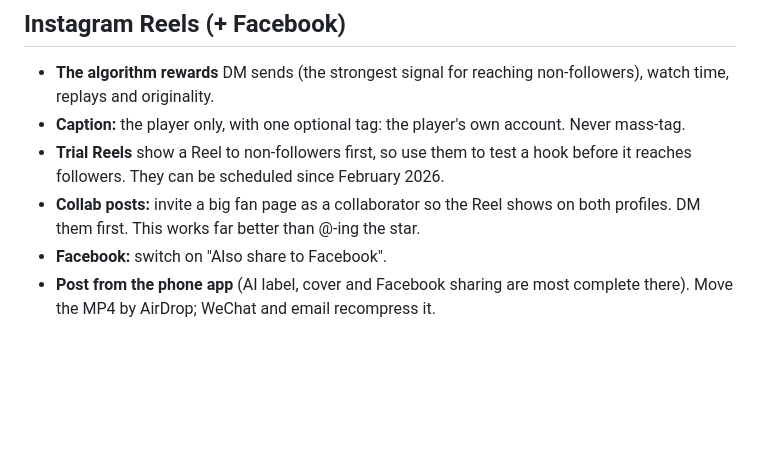
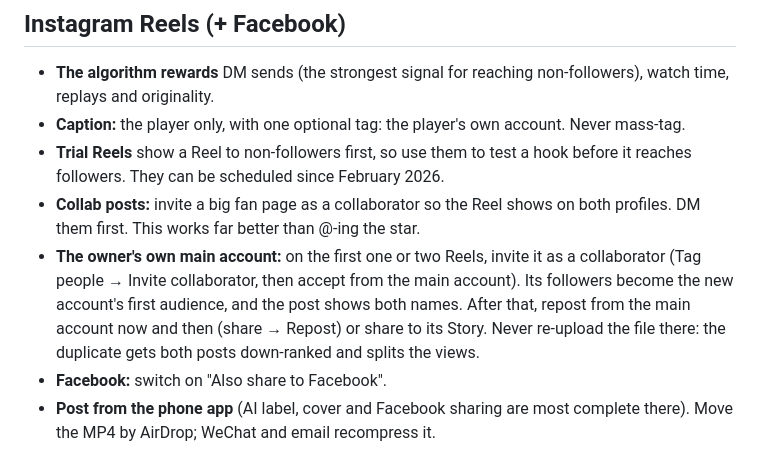
Before and after one commit to Leo309/claude-prompt-films, a Markdown page: POSTING.md, the part around the change. Drawn GitHub-style; blank space fills up the shorter version.

Commit message:
docs(posting): collab with the owner's main Instagram account, repost instead of re-uploading

```diff
--- a/POSTING.md
+++ b/POSTING.md
@@ -49,6 +49,10 @@ Per-film copy lives in `films/<slug>/post.md` and the dates in `plan/CALENDAR.md
   scheduled since February 2026.
 - **Collab posts:** invite a big fan page as a collaborator so the Reel shows on both profiles. DM them first. This works
   far better than @-ing the star.
+- **The owner's own main account:** on the first one or two Reels, invite it as a collaborator (Tag people → Invite
+  collaborator, then accept from the main account). Its followers become the new account's first audience, and the post
+  shows both names. After that, repost from the main account now and then (share → Repost) or share to its Story.
+  Never re-upload the file there: the duplicate gets both posts down-ranked and splits the views.
 - **Facebook:** switch on "Also share to Facebook".
 - **Post from the phone app** (AI label, cover and Facebook sharing are most complete there). Move the MP4 by AirDrop;
   WeChat and email recompress it.
```
